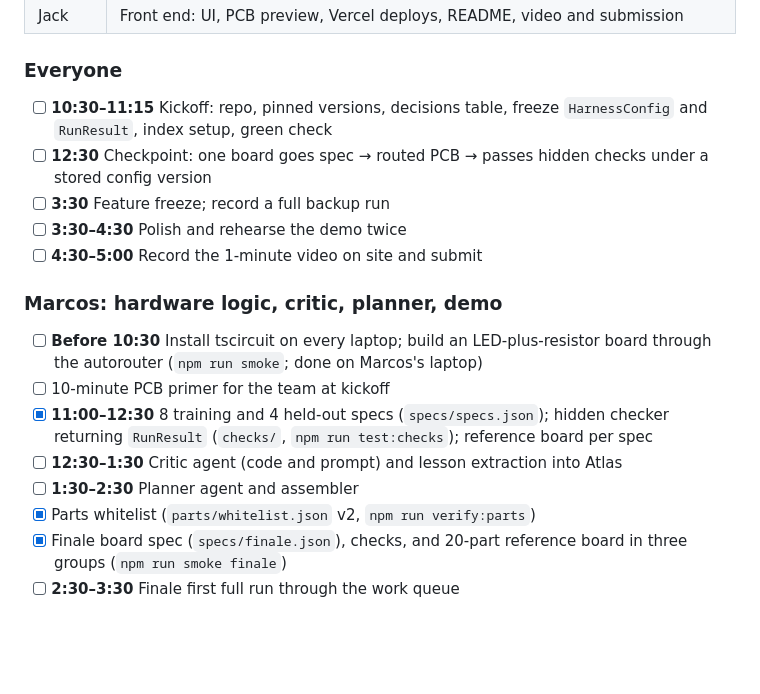
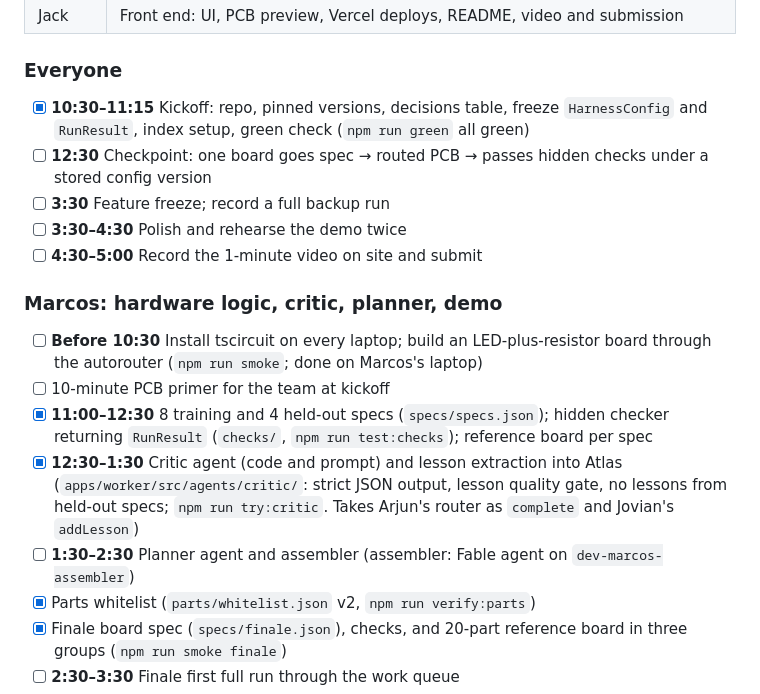
Before and after one commit to jovianw/ripple, a Markdown page: DESIGN.md, the part around the change. Rendered like a GitHub page; blank space fills up the shorter version.

Commit message:
DESIGN.md: tick kickoff and critic

```diff
--- a/DESIGN.md
+++ b/DESIGN.md
@@ -227,7 +227,7 @@ Times are for Sept 26. Checkpoints are shared; everything else has one owner.
 | Jack | Front end: UI, PCB preview, Vercel deploys, README, video and submission |
 
 ### Everyone
-- [ ] **10:30–11:15** Kickoff: repo, pinned versions, decisions table, freeze `HarnessConfig` and `RunResult`, index setup, green check
+- [x] **10:30–11:15** Kickoff: repo, pinned versions, decisions table, freeze `HarnessConfig` and `RunResult`, index setup, green check (`npm run green` all green)
 - [ ] **12:30** Checkpoint: one board goes spec → routed PCB → passes hidden checks under a stored config version
 - [ ] **3:30** Feature freeze; record a full backup run
 - [ ] **3:30–4:30** Polish and rehearse the demo twice
@@ -237,8 +237,8 @@ Times are for Sept 26. Checkpoints are shared; everything else has one owner.
 - [ ] **Before 10:30** Install tscircuit on every laptop; build an LED-plus-resistor board through the autorouter (`npm run smoke`; done on Marcos's laptop)
 - [ ] 10-minute PCB primer for the team at kickoff
 - [x] **11:00–12:30** 8 training and 4 held-out specs (`specs/specs.json`); hidden checker returning `RunResult` (`checks/`, `npm run test:checks`); reference board per spec
-- [ ] **12:30–1:30** Critic agent (code and prompt) and lesson extraction into Atlas
-- [ ] **1:30–2:30** Planner agent and assembler
+- [x] **12:30–1:30** Critic agent (code and prompt) and lesson extraction into Atlas (`apps/worker/src/agents/critic/`: strict JSON output, lesson quality gate, no lessons from held-out specs; `npm run try:critic`. Takes Arjun's router as `complete` and Jovian's `addLesson`)
+- [ ] **1:30–2:30** Planner agent and assembler (assembler: Fable agent on `dev-marcos-assembler`)
 - [x] Parts whitelist (`parts/whitelist.json` v2, `npm run verify:parts`)
 - [x] Finale board spec (`specs/finale.json`), checks, and 20-part reference board in three groups (`npm run smoke finale`)
 - [ ] **2:30–3:30** Finale first full run through the work queue
```
